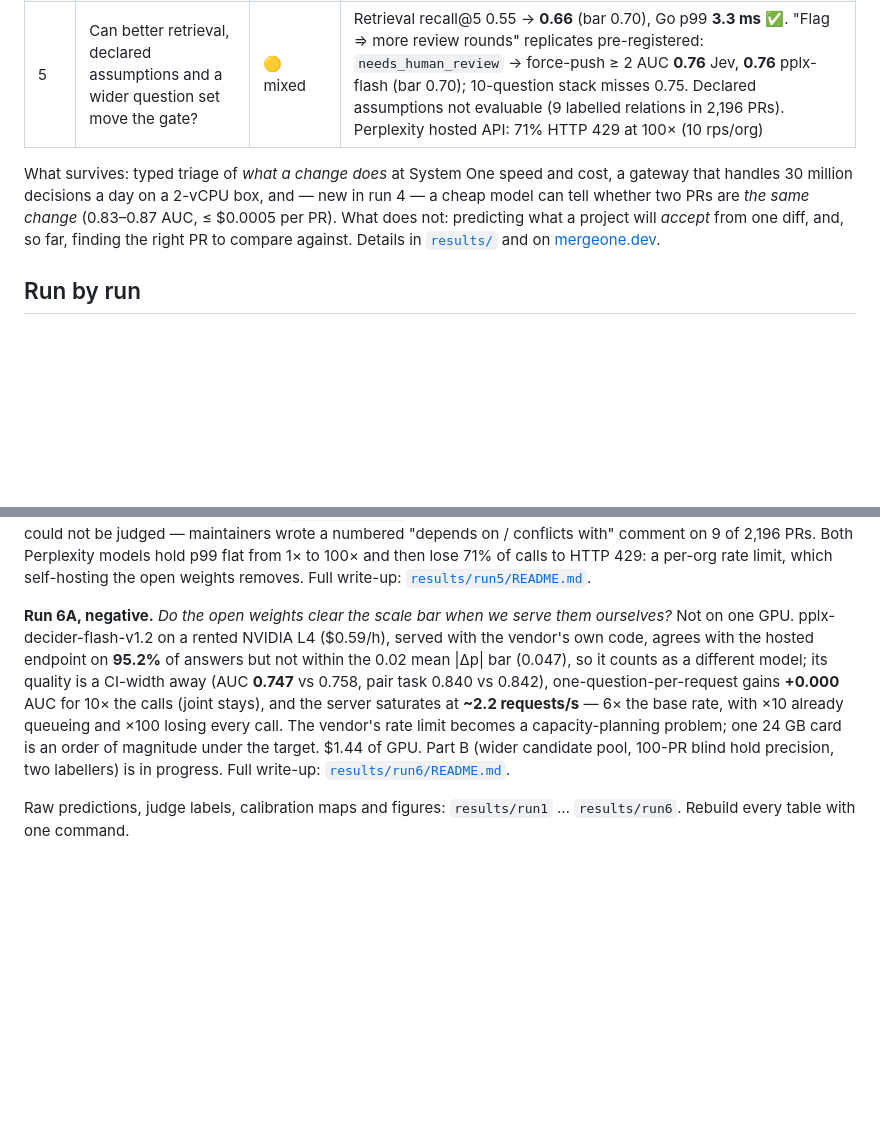
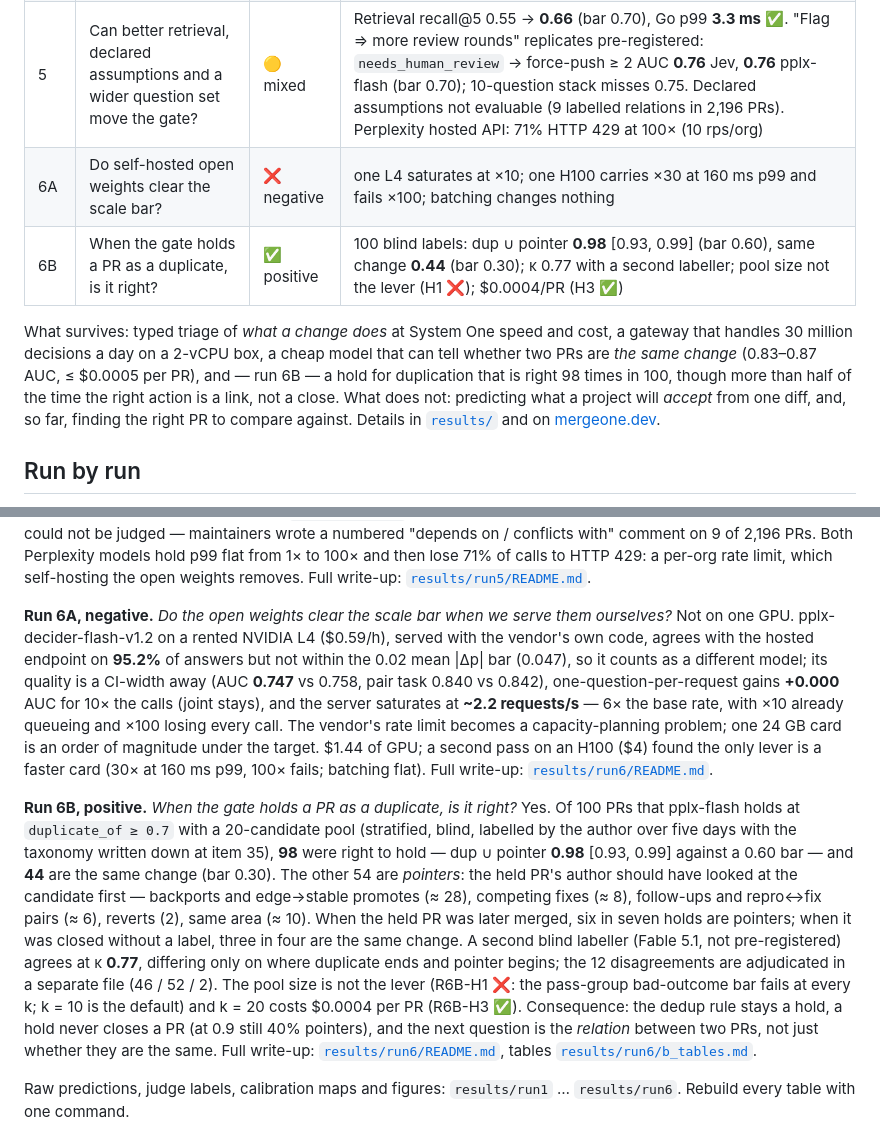
Before and after one commit to haalp/mergeone, a Markdown page: docs/EVIDENCE.md, 2 parts joined by grey strips. GitHub-like rendering; blank space fills up the shorter version.

```diff
--- a/docs/EVIDENCE.md
+++ b/docs/EVIDENCE.md
@@ -11,8 +11,10 @@ The long version of the README's scoreboard. Everything rests on **gatebench**,
 | 3 | Does the gate predict rejection of **real agent PRs**? | ❌ negative | ROC-AUC 0.55 (bar 0.70). 67% of closures are superseded/duplicate/direction — not visible in a diff. Volume: Jev p99 417 ms, 0 errors at 100× |
 | 4 | Can a per-repo PR memory catch the duplicates? | 🟡 mixed | The pair question works: `same_change` ROC-AUC **0.87** pplx-decider, 0.84 pplx-flash, 0.83 Jev (bar 0.80); Haiku 0.76 fails. The pipeline does not yet: retrieval recall@5 0.55 (bar 0.60), dedup rule cuts pass-group bad rate 0.41 → 0.36 (bar 0.23), retrieval p99 198 ms (bar 20). Memory stays opt-in |
 | 5 | Can better retrieval, declared assumptions and a wider question set move the gate? | 🟡 mixed | Retrieval recall@5 0.55 → **0.66** (bar 0.70), Go p99 **3.3 ms** ✅. "Flag ⇒ more review rounds" replicates pre-registered: `needs_human_review` → force-push ≥ 2 AUC **0.76** Jev, **0.76** pplx-flash (bar 0.70); 10-question stack misses 0.75. Declared assumptions not evaluable (9 labelled relations in 2,196 PRs). Perplexity hosted API: 71% HTTP 429 at 100× (10 rps/org) |
+| 6A | Do self-hosted open weights clear the scale bar? | ❌ negative | one L4 saturates at ×10; one H100 carries ×30 at 160 ms p99 and fails ×100; batching changes nothing |
+| 6B | When the gate holds a PR as a duplicate, is it right? | ✅ positive | 100 blind labels: dup ∪ pointer **0.98** [0.93, 0.99] (bar 0.60), same change **0.44** (bar 0.30); κ 0.77 with a second labeller; pool size not the lever (H1 ❌); $0.0004/PR (H3 ✅) |
 
-What survives: typed triage of *what a change does* at System One speed and cost, a gateway that handles 30 million decisions a day on a 2-vCPU box, and — new in run 4 — a cheap model can tell whether two PRs are *the same change* (0.83–0.87 AUC, ≤ $0.0005 per PR). What does not: predicting what a project will *accept* from one diff, and, so far, finding the right PR to compare against. Details in [`results/`](../results/) and on [mergeone.dev](https://mergeone.dev).
+What survives: typed triage of *what a change does* at System One speed and cost, a gateway that handles 30 million decisions a day on a 2-vCPU box, a cheap model that can tell whether two PRs are *the same change* (0.83–0.87 AUC, ≤ $0.0005 per PR), and — run 6B — a hold for duplication that is right 98 times in 100, though more than half of the time the right action is a link, not a close. What does not: predicting what a project will *accept* from one diff, and, so far, finding the right PR to compare against. Details in [`results/`](../results/) and on [mergeone.dev](https://mergeone.dev).
 
 
 
@@ -39,7 +41,9 @@ Jev meets the pre-registered bar on 5/5 questions, Haiku on 4/5; asking five que
 
 **Run 5, mixed.** *Can the gate be made better on the two things runs 3–4 exposed — finding the PR to compare against, and knowing which PRs will need review?* Partly. Retrieval v2 (shared-issue references, directory overlap, weights fit on val only) lifts recall@5 from 0.55 to **0.66** — short of the 0.70 bar, and the changed-line content stage moved nothing — while the Go store answers in **3.3 ms p99** against a 20 ms bar. Run 3's exploratory finding becomes a result: calibrated `needs_human_review` predicts ≥ 2 force-push rounds at AUC **0.76** for Jev and for the 4B open-weight pplx-flash (bar 0.70); the ten-question stack misses its 0.75 bar for every System One model because the val-chosen pruning rule dropped `hard_to_revert`, the strongest question on test (0.85). Declared assumptions could not be judged — maintainers wrote a numbered "depends on / conflicts with" comment on 9 of 2,196 PRs. Both Perplexity models hold p99 flat from 1× to 100× and then lose 71% of calls to HTTP 429: a per-org rate limit, which self-hosting the open weights removes. Full write-up: [`results/run5/README.md`](../results/run5/README.md).
 
-**Run 6A, negative.** *Do the open weights clear the scale bar when we serve them ourselves?* Not on one GPU. pplx-decider-flash-v1.2 on a rented NVIDIA L4 ($0.59/h), served with the vendor's own code, agrees with the hosted endpoint on **95.2%** of answers but not within the 0.02 mean |Δp| bar (0.047), so it counts as a different model; its quality is a CI-width away (AUC **0.747** vs 0.758, pair task 0.840 vs 0.842), one-question-per-request gains **+0.000** AUC for 10× the calls (joint stays), and the server saturates at **~2.2 requests/s** — 6× the base rate, with ×10 already queueing and ×100 losing every call. The vendor's rate limit becomes a capacity-planning problem; one 24 GB card is an order of magnitude under the target. $1.44 of GPU. Part B (wider candidate pool, 100-PR blind hold precision, two labellers) is in progress. Full write-up: [`results/run6/README.md`](../results/run6/README.md).
+**Run 6A, negative.** *Do the open weights clear the scale bar when we serve them ourselves?* Not on one GPU. pplx-decider-flash-v1.2 on a rented NVIDIA L4 ($0.59/h), served with the vendor's own code, agrees with the hosted endpoint on **95.2%** of answers but not within the 0.02 mean |Δp| bar (0.047), so it counts as a different model; its quality is a CI-width away (AUC **0.747** vs 0.758, pair task 0.840 vs 0.842), one-question-per-request gains **+0.000** AUC for 10× the calls (joint stays), and the server saturates at **~2.2 requests/s** — 6× the base rate, with ×10 already queueing and ×100 losing every call. The vendor's rate limit becomes a capacity-planning problem; one 24 GB card is an order of magnitude under the target. $1.44 of GPU; a second pass on an H100 ($4) found the only lever is a faster card (30× at 160 ms p99, 100× fails; batching flat). Full write-up: [`results/run6/README.md`](../results/run6/README.md).
+
+**Run 6B, positive.** *When the gate holds a PR as a duplicate, is it right?* Yes. Of 100 PRs that pplx-flash holds at `duplicate_of ≥ 0.7` with a 20-candidate pool (stratified, blind, labelled by the author over five days with the taxonomy written down at item 35), **98** were right to hold — dup ∪ pointer **0.98** [0.93, 0.99] against a 0.60 bar — and **44** are the same change (bar 0.30). The other 54 are *pointers*: the held PR's author should have looked at the candidate first — backports and edge→stable promotes (≈ 28), competing fixes (≈ 8), follow-ups and repro↔fix pairs (≈ 6), reverts (2), same area (≈ 10). When the held PR was later merged, six in seven holds are pointers; when it was closed without a label, three in four are the same change. A second blind labeller (Fable 5.1, not pre-registered) agrees at κ **0.77**, differing only on where duplicate ends and pointer begins; the 12 disagreements are adjudicated in a separate file (46 / 52 / 2). The pool size is not the lever (R6B-H1 ❌: the pass-group bad-outcome bar fails at every k; k = 10 is the default) and k = 20 costs $0.0004 per PR (R6B-H3 ✅). Consequence: the dedup rule stays a hold, a hold never closes a PR (at 0.9 still 40% pointers), and the next question is the *relation* between two PRs, not just whether they are the same. Full write-up: [`results/run6/README.md`](../results/run6/README.md), tables [`results/run6/b_tables.md`](../results/run6/b_tables.md).
 
 Raw predictions, judge labels, calibration maps and figures: `results/run1` … `results/run6`. Rebuild every table with one command.
 
```
Also changed, not shown: CHANGELOG.md (+9 -0 lines), README.md (+4 -3 lines).
